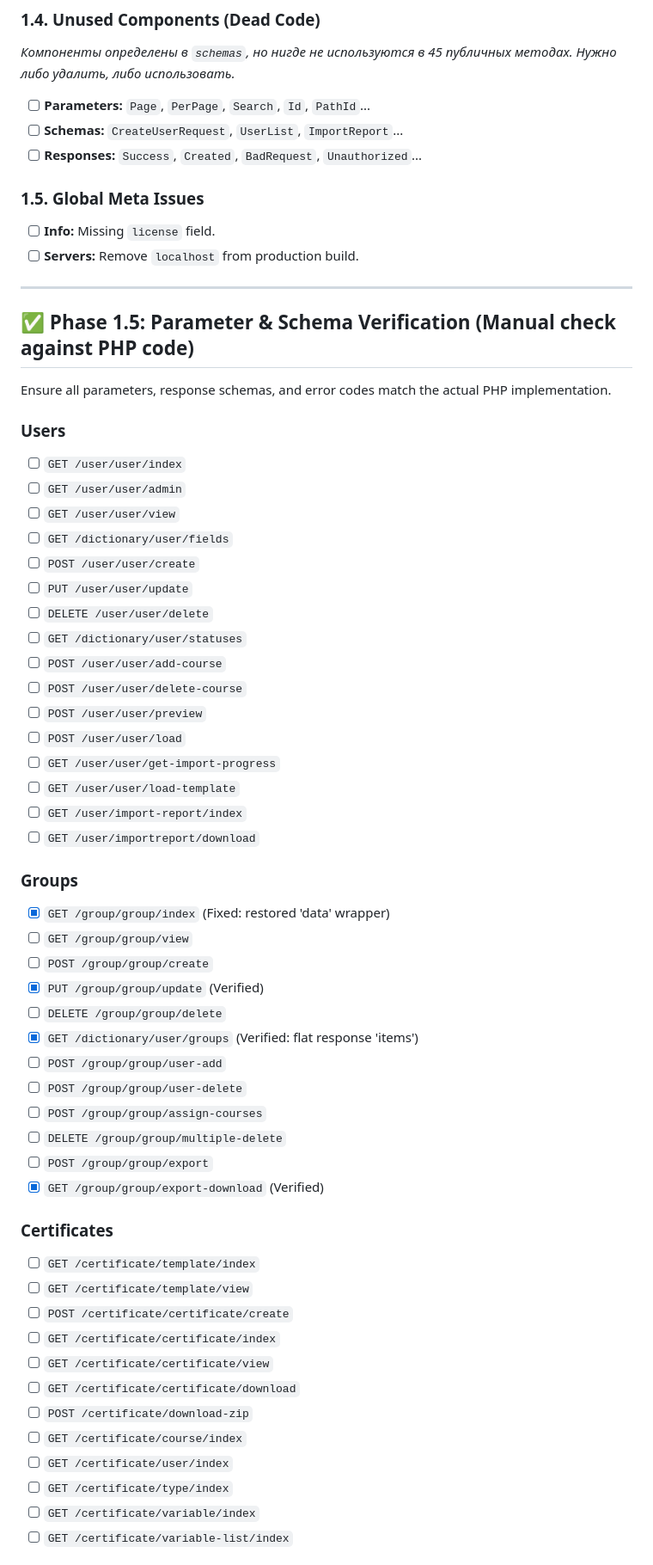
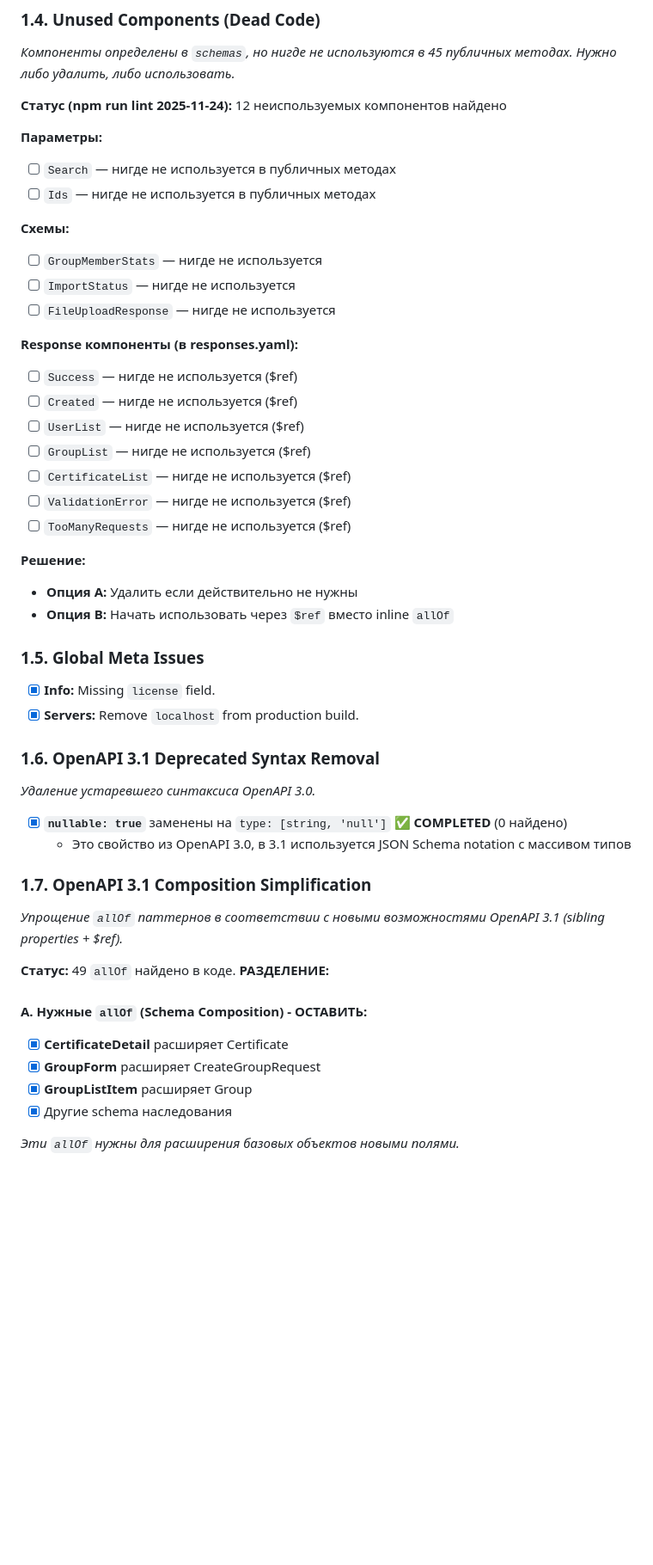
Before and after one commit to tkavelli/reezonly-space-openapi, a Markdown page: REFACTOR_PLAN.md, the part around one of its changes. Shown at 86% size. Drawn GitHub-style; blank space fills up the shorter version.

```diff
--- a/REFACTOR_PLAN.md
+++ b/REFACTOR_PLAN.md
@@ -72,63 +109,50 @@
 ### 1.4. Unused Components (Dead Code)
 *Компоненты определены в `schemas`, но нигде не используются в 45 публичных методах. Нужно либо удалить, либо использовать.*
 
-- [ ] **Parameters:** `Page`, `PerPage`, `Search`, `Id`, `PathId`...
-- [ ] **Schemas:** `CreateUserRequest`, `UserList`, `ImportReport`...
-- [ ] **Responses:** `Success`, `Created`, `BadRequest`, `Unauthorized`...
+**Статус (npm run lint 2025-11-24):** 12 неиспользуемых компонентов найдено
+
+**Параметры:**
+- [ ] `Search` — нигде не используется в публичных методах
+- [ ] `Ids` — нигде не используется в публичных методах
+
+**Схемы:**
+- [ ] `GroupMemberStats` — нигде не используется
+- [ ] `ImportStatus` — нигде не используется
+- [ ] `FileUploadResponse` — нигде не используется
+
+**Response компоненты (в responses.yaml):**
+- [ ] `Success` — нигде не используется ($ref)
+- [ ] `Created` — нигде не используется ($ref)
+- [ ] `UserList` — нигде не используется ($ref)
+- [ ] `GroupList` — нигде не используется ($ref)
+- [ ] `CertificateList` — нигде не используется ($ref)
+- [ ] `ValidationError` — нигде не используется ($ref)
+- [ ] `TooManyRequests` — нигде не используется ($ref)
+
+**Решение:**
+- **Опция A:** Удалить если действительно не нужны
+- **Опция B:** Начать использовать через `$ref` вместо inline `allOf`
 
 ### 1.5. Global Meta Issues
-- [ ] **Info:** Missing `license` field.
-- [ ] **Servers:** Remove `localhost` from production build.
+- [x] **Info:** Missing `license` field.
+- [x] **Servers:** Remove `localhost` from production build.
 
----
+### 1.6. OpenAPI 3.1 Deprecated Syntax Removal
+*Удаление устаревшего синтаксиса OpenAPI 3.0.*
 
-## ✅ Phase 1.5: Parameter & Schema Verification (Manual check against PHP code)
+- [x] **`nullable: true`** заменены на `type: [string, 'null']` ✅ **COMPLETED** (0 найдено)
+  - Это свойство из OpenAPI 3.0, в 3.1 используется JSON Schema notation с массивом типов
 
-Ensure all parameters, response schemas, and error codes match the actual PHP implementation.
+### 1.7. OpenAPI 3.1 Composition Simplification
+*Упрощение `allOf` паттернов в соответствии с новыми возможностями OpenAPI 3.1 (sibling properties + $ref).*
 
-### Users
-- [ ] `GET /user/user/index`
-- [ ] `GET /user/user/admin`
-- [ ] `GET /user/user/view`
-- [ ] `GET /dictionary/user/fields`
-- [ ] `POST /user/user/create`
-- [ ] `PUT /user/user/update`
-- [ ] `DELETE /user/user/delete`
-- [ ] `GET /dictionary/user/statuses`
-- [ ] `POST /user/user/add-course`
-- [ ] `POST /user/user/delete-course`
-- [ ] `POST /user/user/preview`
-- [ ] `POST /user/user/load`
-- [ ] `GET /user/user/get-import-progress`
-- [ ] `GET /user/user/load-template`
-- [ ] `GET /user/import-report/index`
-- [ ] `GET /user/importreport/download`
+**Статус:** 49 `allOf` найдено в коде. **РАЗДЕЛЕНИЕ:**
 
-### Groups
-- [x] `GET /group/group/index` (Fixed: restored 'data' wrapper)
-- [ ] `GET /group/group/view`
-- [ ] `POST /group/group/create`
-- [x] `PUT /group/group/update` (Verified)
-- [ ] `DELETE /group/group/delete`
-- [x] `GET /dictionary/user/groups` (Verified: flat response 'items')
-- [ ] `POST /group/group/user-add`
-- [ ] `POST /group/group/user-delete`
-- [ ] `POST /group/group/assign-courses`
-- [ ] `DELETE /group/group/multiple-delete`
-- [ ] `POST /group/group/export`
-- [x] `GET /group/group/export-download` (Verified)
+#### A. Нужные `allOf` (Schema Composition) - ОСТАВИТЬ:
+- [x] **CertificateDetail** расширяет Certificate
+- [x] **GroupForm** расширяет CreateGroupRequest
+- [x] **GroupListItem** расширяет Group
+- [x] Другие schema наследования
 
-### Certificates
-- [ ] `GET /certificate/template/index`
-- [ ] `GET /certificate/template/view`
-- [ ] `POST /certificate/certificate/create`
-- [ ] `GET /certificate/certificate/index`
-- [ ] `GET /certificate/certificate/view`
-- [ ] `GET /certificate/certificate/download`
-- [ ] `POST /certificate/download-zip`
-- [ ] `GET /certificate/course/index`
-- [ ] `GET /certificate/user/index`
-- [ ] `GET /certificate/type/index`
-- [ ] `GET /certificate/variable/index`
-- [ ] `GET /certificate/variable-list/index`
+*Эти `allOf` нужны для расширения базовых объектов новыми полями.*
 
```
Also changed, not shown: other parts of REFACTOR_PLAN.md (+71 -31 lines).
